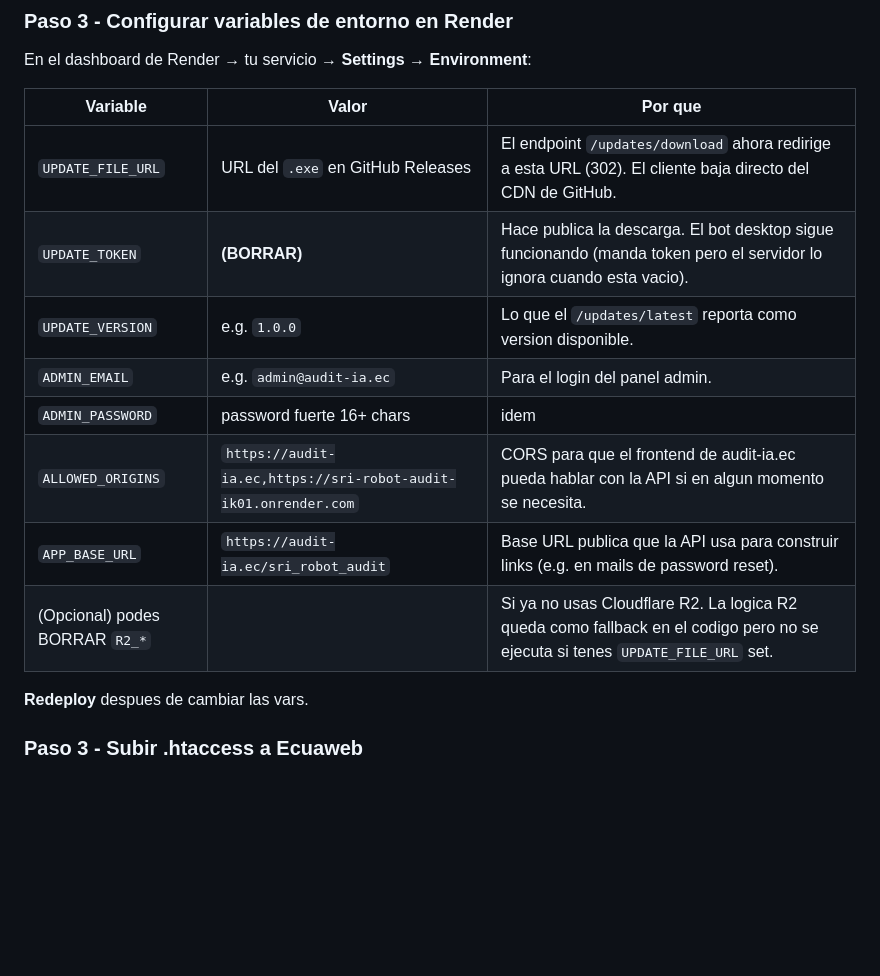
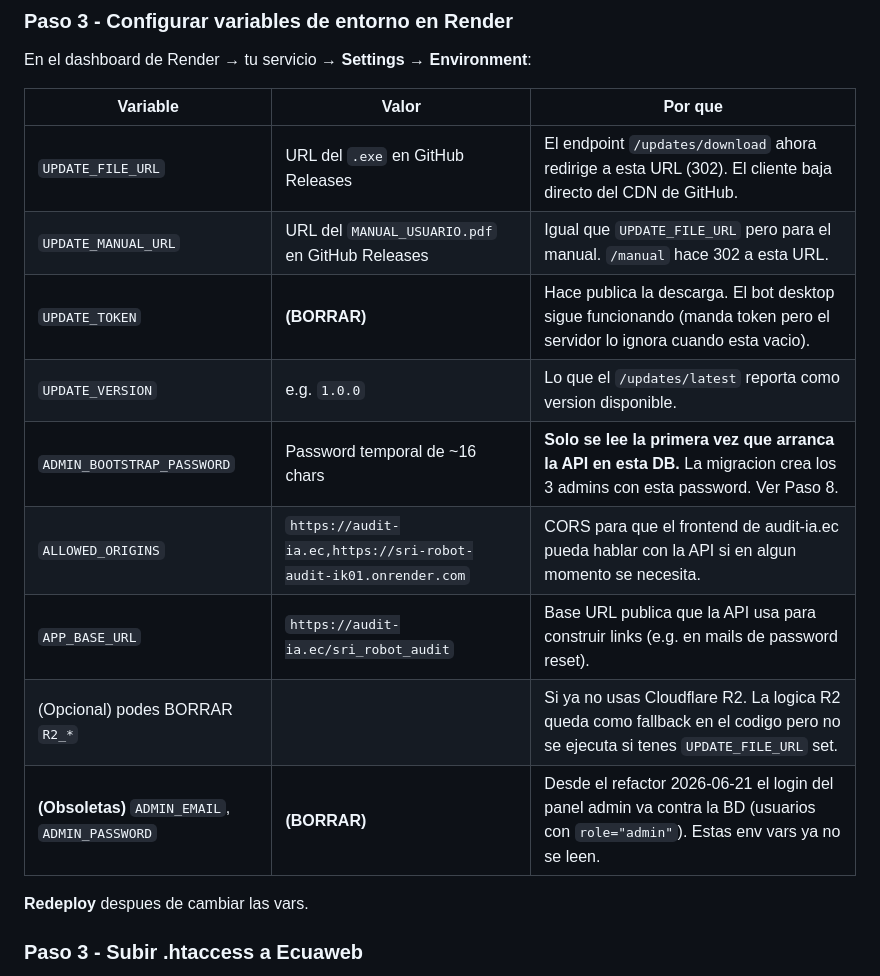
Before and after one commit to jcalupinia/copia-robot-audit, a Markdown page: deploy/ecuaweb/README.md, the part around one of its changes. GitHub-like rendering; blank space fills up the shorter version.

```diff
--- a/deploy/ecuaweb/README.md
+++ b/deploy/ecuaweb/README.md
@@ -65,13 +65,14 @@ En el dashboard de Render → tu servicio → **Settings → Environment**:
 | Variable | Valor | Por que |
 |---|---|---|
 | `UPDATE_FILE_URL` | URL del `.exe` en GitHub Releases | El endpoint `/updates/download` ahora redirige a esta URL (302). El cliente baja directo del CDN de GitHub. |
+| `UPDATE_MANUAL_URL` | URL del `MANUAL_USUARIO.pdf` en GitHub Releases | Igual que `UPDATE_FILE_URL` pero para el manual. `/manual` hace 302 a esta URL. |
 | `UPDATE_TOKEN` | **(BORRAR)** | Hace publica la descarga. El bot desktop sigue funcionando (manda token pero el servidor lo ignora cuando esta vacio). |
 | `UPDATE_VERSION` | e.g. `1.0.0` | Lo que el `/updates/latest` reporta como version disponible. |
-| `ADMIN_EMAIL` | e.g. `admin@audit-ia.ec` | Para el login del panel admin. |
-| `ADMIN_PASSWORD` | password fuerte 16+ chars | idem |
+| `ADMIN_BOOTSTRAP_PASSWORD` | Password temporal de ~16 chars | **Solo se lee la primera vez que arranca la API en esta DB.** La migracion crea los 3 admins con esta password. Ver Paso 8. |
 | `ALLOWED_ORIGINS` | `https://audit-ia.ec,https://sri-robot-audit-ik01.onrender.com` | CORS para que el frontend de audit-ia.ec pueda hablar con la API si en algun momento se necesita. |
 | `APP_BASE_URL` | `https://audit-ia.ec/sri_robot_audit` | Base URL publica que la API usa para construir links (e.g. en mails de password reset). |
 | (Opcional) podes BORRAR `R2_*` | | Si ya no usas Cloudflare R2. La logica R2 queda como fallback en el codigo pero no se ejecuta si tenes `UPDATE_FILE_URL` set. |
+| **(Obsoletas)** `ADMIN_EMAIL`, `ADMIN_PASSWORD` | **(BORRAR)** | Desde el refactor 2026-06-21 el login del panel admin va contra la BD (usuarios con `role="admin"`). Estas env vars ya no se leen. |
 
 **Redeploy** despues de cambiar las vars.
 
```
Also changed, not shown: other parts of deploy/ecuaweb/README.md (+54 -6 lines).
